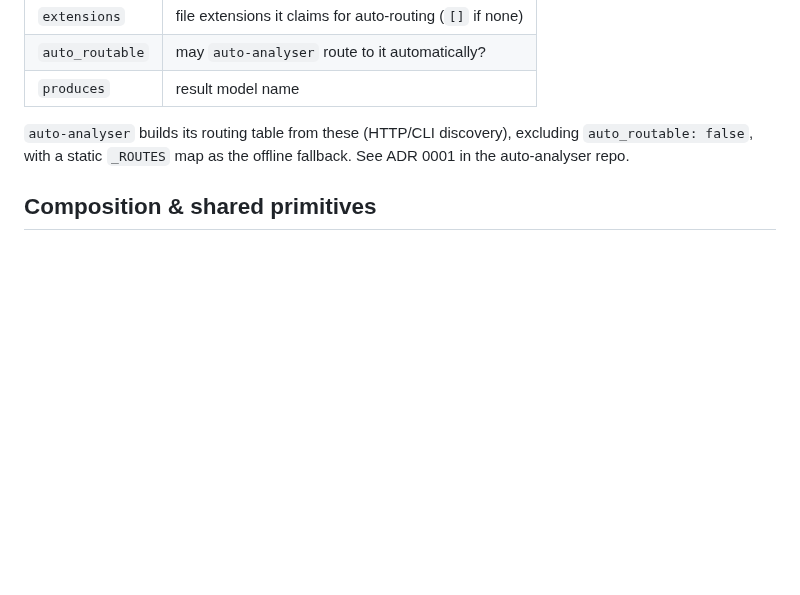
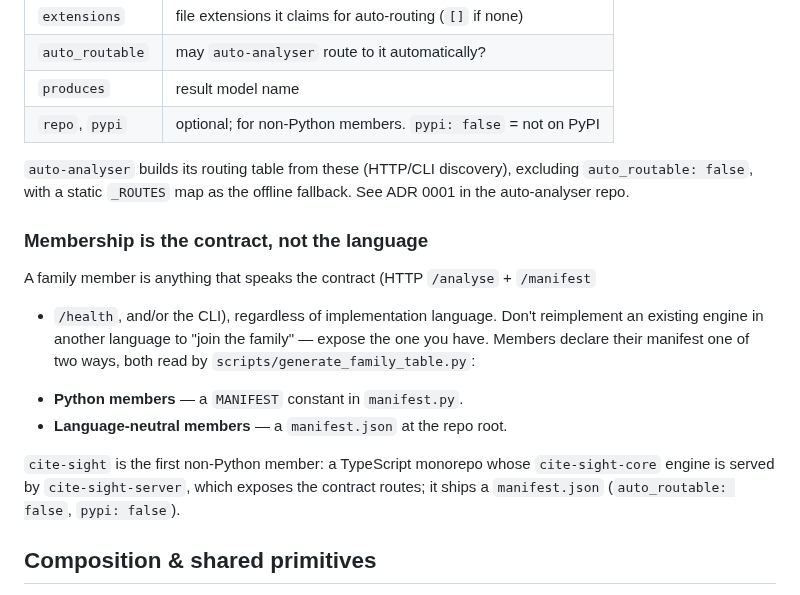
Before and after one commit to michael-borck/lens-analysers, a Markdown page: CONVENTIONS.md, the part around the change. Rendered like a GitHub page; blank space fills up the shorter version.

Commit message:
Document language-neutral membership (contract over language; cite-sight)
Co-Authored-By: Claude Opus 4.7 (1M context) <noreply@anthropic.com>

```diff
--- a/CONVENTIONS.md
+++ b/CONVENTIONS.md
@@ -58,10 +58,26 @@ Every member exposes a `MANIFEST` constant, a `manifest` CLI subcommand, and a
 | `extensions` | file extensions it claims for auto-routing (`[]` if none) |
 | `auto_routable` | may `auto-analyser` route to it automatically? |
 | `produces` | result model name |
+| `repo`, `pypi` | optional; for non-Python members. `pypi: false` = not on PyPI |
 
 `auto-analyser` builds its routing table from these (HTTP/CLI discovery), excluding
 `auto_routable: false`, with a static `_ROUTES` map as the offline fallback. See
 ADR 0001 in the auto-analyser repo.
+
+### Membership is the contract, not the language
+
+A family member is anything that speaks the contract (HTTP `/analyse` + `/manifest`
++ `/health`, and/or the CLI), regardless of implementation language. Don't
+reimplement an existing engine in another language to "join the family" — expose the
+one you have. Members declare their manifest one of two ways, both read by
+`scripts/generate_family_table.py`:
+
+- **Python members** — a `MANIFEST` constant in `manifest.py`.
+- **Language-neutral members** — a `manifest.json` at the repo root.
+
+`cite-sight` is the first non-Python member: a TypeScript monorepo whose
+`cite-sight-core` engine is served by `cite-sight-server`, which exposes the
+contract routes; it ships a `manifest.json` (`auto_routable: false`, `pypi: false`).
 
 ## Composition & shared primitives
 
```
